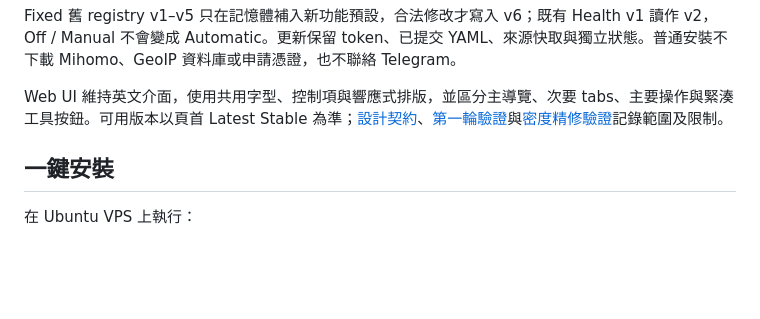
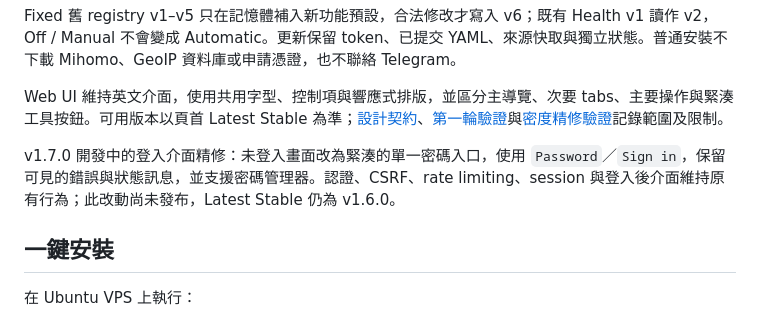
Before and after one commit to wwintj/clash-yaml-manager, a Markdown page: README.md, the part around the change. GitHub-like rendering; blank space fills up the shorter version.

```diff
--- a/README.md
+++ b/README.md
@@ -43,6 +43,8 @@ v1.6.0 功能範圍：內建預設 YAML 不再預建 HK/TW/SG/JP/US/KR 六個國
 Fixed 舊 registry v1–v5 只在記憶體補入新功能預設，合法修改才寫入 v6；既有 Health v1 讀作 v2，Off / Manual 不會變成 Automatic。更新保留 token、已提交 YAML、來源快取與獨立狀態。普通安裝不下載 Mihomo、GeoIP 資料庫或申請憑證，也不聯絡 Telegram。
 
 Web UI 維持英文介面，使用共用字型、控制項與響應式排版，並區分主導覽、次要 tabs、主要操作與緊湊工具按鈕。可用版本以頁首 Latest Stable 為準；[設計契約](docs/UI_CONSISTENCY.md)、[第一輪驗證](docs/UI_CONSISTENCY_REPORT.md)與[密度精修驗證](docs/UI_DENSITY_REFINEMENT_REPORT.md)記錄範圍及限制。
+
+v1.7.0 開發中的登入介面精修：未登入畫面改為緊湊的單一密碼入口，使用 `Password`／`Sign in`，保留可見的錯誤與狀態訊息，並支援密碼管理器。認證、CSRF、rate limiting、session 與登入後介面維持原有行為；此改動尚未發布，Latest Stable 仍為 v1.6.0。
 
 ## 一鍵安裝
 
```
Also changed, not shown: CHANGELOG.md (+4 -0 lines), docs/UI_CONSISTENCY.md (+6 -0 lines).
